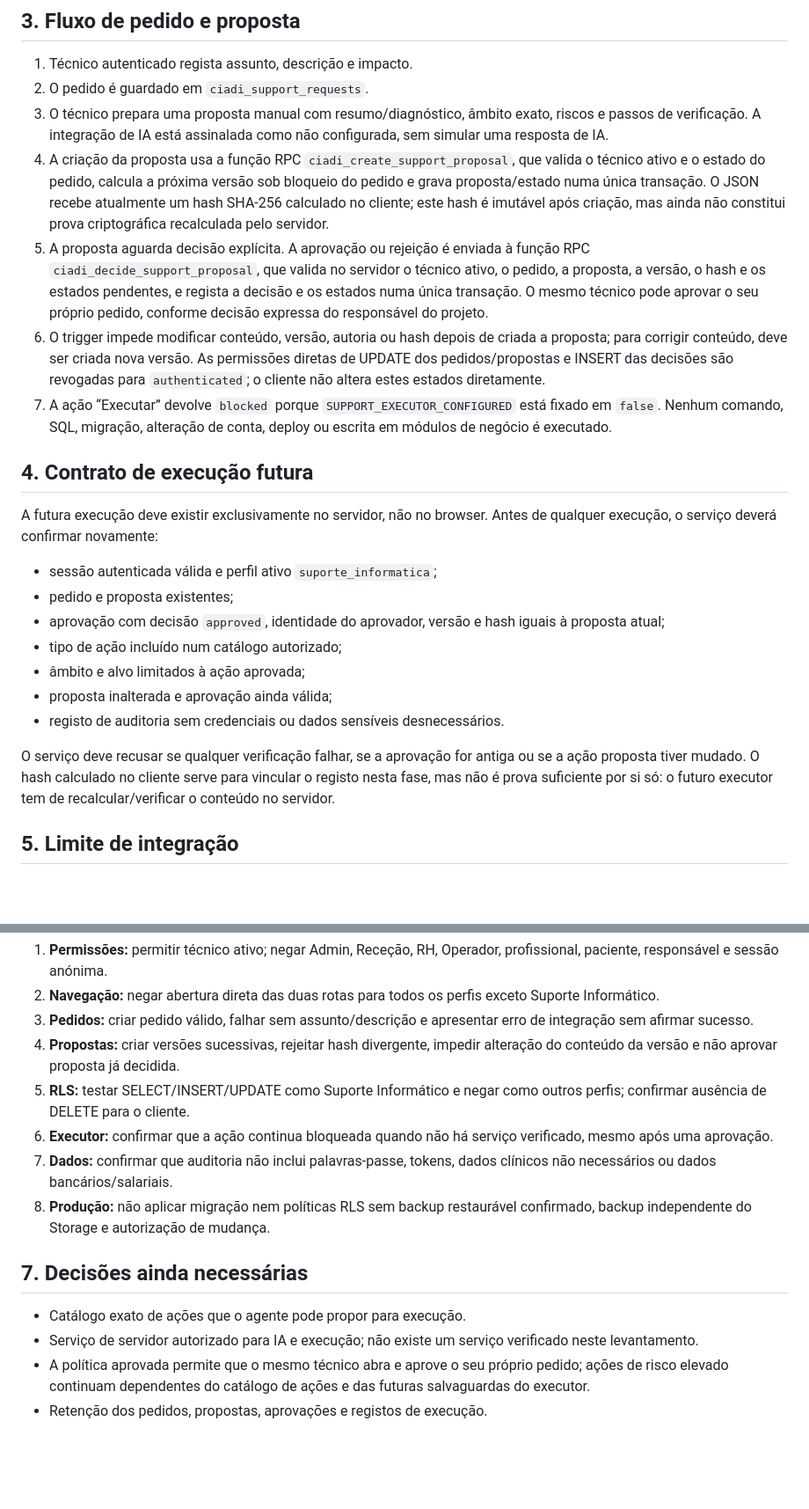
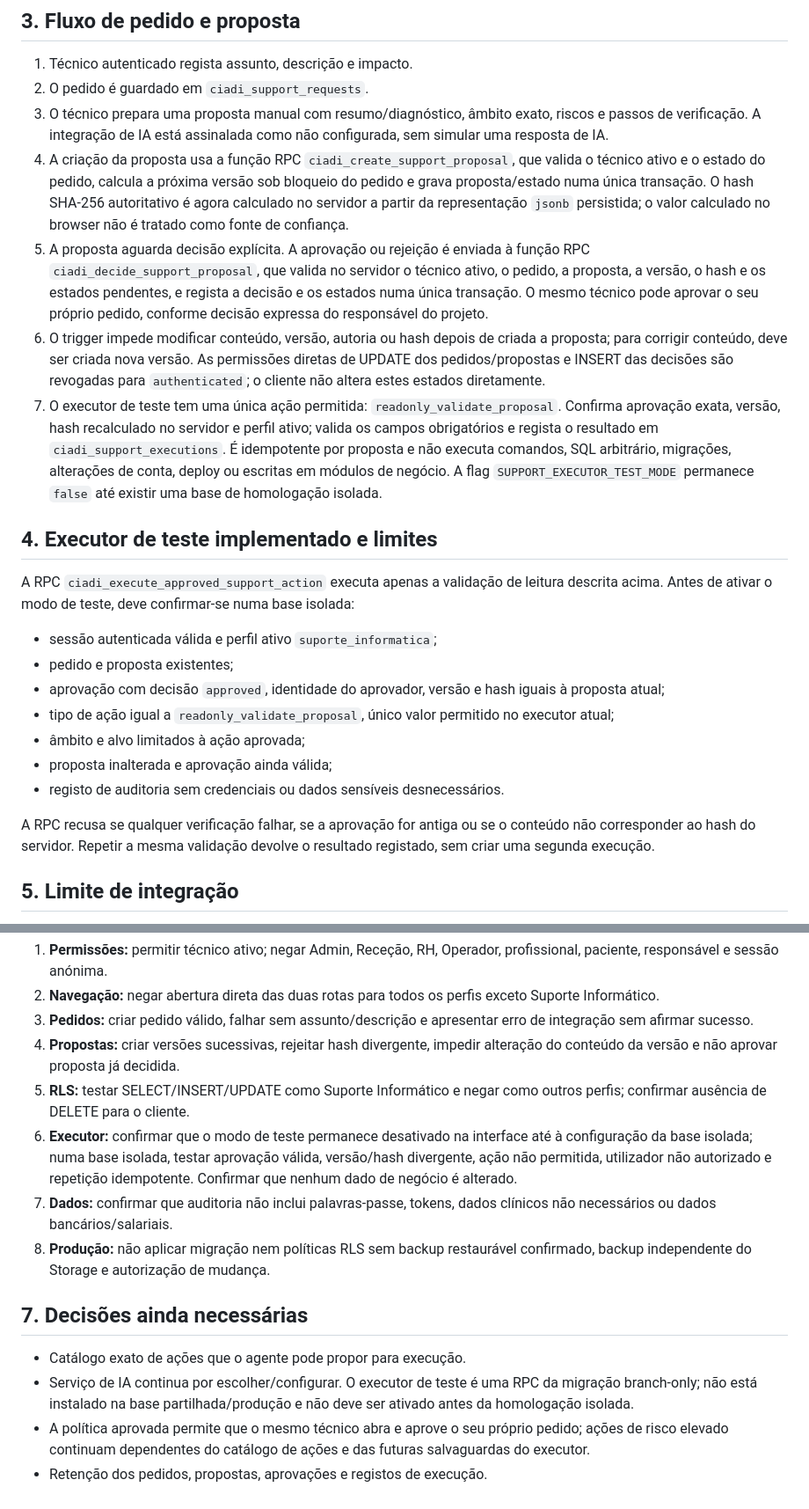
Before and after one commit to ivanioalberto83-cmyk/CIADI-, a Markdown page: docs/ESPECIFICACAO-AGENTE-IA-SUPORTE-CIADI-2026-10-29.md, 2 parts joined by grey strips. Shown at 88% size. GitHub-like rendering; blank space fills up the shorter version.

Commit message:
docs(ciadi): document read-only executor and server hash

```diff
--- a/docs/ESPECIFICACAO-AGENTE-IA-SUPORTE-CIADI-2026-10-29.md
+++ b/docs/ESPECIFICACAO-AGENTE-IA-SUPORTE-CIADI-2026-10-29.md
@@ -21,23 +21,23 @@ Dar ao técnico autorizado um local único para registar falhas, preparar uma pr
 1. Técnico autenticado regista assunto, descrição e impacto.
 2. O pedido é guardado em `ciadi_support_requests`.
 3. O técnico prepara uma proposta manual com resumo/diagnóstico, âmbito exato, riscos e passos de verificação. A integração de IA está assinalada como não configurada, sem simular uma resposta de IA.
-4. A criação da proposta usa a função RPC `ciadi_create_support_proposal`, que valida o técnico ativo e o estado do pedido, calcula a próxima versão sob bloqueio do pedido e grava proposta/estado numa única transação. O JSON recebe atualmente um hash SHA-256 calculado no cliente; este hash é imutável após criação, mas ainda não constitui prova criptográfica recalculada pelo servidor.
+4. A criação da proposta usa a função RPC `ciadi_create_support_proposal`, que valida o técnico ativo e o estado do pedido, calcula a próxima versão sob bloqueio do pedido e grava proposta/estado numa única transação. O hash SHA-256 autoritativo é agora calculado no servidor a partir da representação `jsonb` persistida; o valor calculado no browser não é tratado como fonte de confiança.
 5. A proposta aguarda decisão explícita. A aprovação ou rejeição é enviada à função RPC `ciadi_decide_support_proposal`, que valida no servidor o técnico ativo, o pedido, a proposta, a versão, o hash e os estados pendentes, e regista a decisão e os estados numa única transação. O mesmo técnico pode aprovar o seu próprio pedido, conforme decisão expressa do responsável do projeto.
 6. O trigger impede modificar conteúdo, versão, autoria ou hash depois de criada a proposta; para corrigir conteúdo, deve ser criada nova versão. As permissões diretas de UPDATE dos pedidos/propostas e INSERT das decisões são revogadas para `authenticated`; o cliente não altera estes estados diretamente.
-7. A ação “Executar” devolve `blocked` porque `SUPPORT_EXECUTOR_CONFIGURED` está fixado em `false`. Nenhum comando, SQL, migração, alteração de conta, deploy ou escrita em módulos de negócio é executado.
+7. O executor de teste tem uma única ação permitida: `readonly_validate_proposal`. Confirma aprovação exata, versão, hash recalculado no servidor e perfil ativo; valida os campos obrigatórios e regista o resultado em `ciadi_support_executions`. É idempotente por proposta e não executa comandos, SQL arbitrário, migrações, alterações de conta, deploy ou escritas em módulos de negócio. A flag `SUPPORT_EXECUTOR_TEST_MODE` permanece `false` até existir uma base de homologação isolada.
 
-## 4. Contrato de execução futura
+## 4. Executor de teste implementado e limites
 
-A futura execução deve existir exclusivamente no servidor, não no browser. Antes de qualquer execução, o serviço deverá confirmar novamente:
+A RPC `ciadi_execute_approved_support_action` executa apenas a validação de leitura descrita acima. Antes de ativar o modo de teste, deve confirmar-se numa base isolada:
 - sessão autenticada válida e perfil ativo `suporte_informatica`;
 - pedido e proposta existentes;
 - aprovação com decisão `approved`, identidade do aprovador, versão e hash iguais à proposta atual;
-- tipo de ação incluído num catálogo autorizado;
+- tipo de ação igual a `readonly_validate_proposal`, único valor permitido no executor atual;
 - âmbito e alvo limitados à ação aprovada;
 - proposta inalterada e aprovação ainda válida;
 - registo de auditoria sem credenciais ou dados sensíveis desnecessários.
 
-O serviço deve recusar se qualquer verificação falhar, se a aprovação for antiga ou se a ação proposta tiver mudado. O hash calculado no cliente serve para vincular o registo nesta fase, mas não é prova suficiente por si só: o futuro executor tem de recalcular/verificar o conteúdo no servidor.
+A RPC recusa se qualquer verificação falhar, se a aprovação for antiga ou se o conteúdo não corresponder ao hash do servidor. Repetir a mesma validação devolve o resultado registado, sem criar uma segunda execução.
 
 ## 5. Limite de integração
 
@@ -55,13 +55,13 @@ A inspeção do repositório não identificou um serviço de IA ou executor de a
 3. **Pedidos:** criar pedido válido, falhar sem assunto/descrição e apresentar erro de integração sem afirmar sucesso.
 4. **Propostas:** criar versões sucessivas, rejeitar hash divergente, impedir alteração do conteúdo da versão e não aprovar proposta já decidida.
 5. **RLS:** testar SELECT/INSERT/UPDATE como Suporte Informático e negar como outros perfis; confirmar ausência de DELETE para o cliente.
-6. **Executor:** confirmar que a ação continua bloqueada quando não há serviço verificado, mesmo após uma aprovação.
+6. **Executor:** confirmar que o modo de teste permanece desativado na interface até à configuração da base isolada; numa base isolada, testar aprovação válida, versão/hash divergente, ação não permitida, utilizador não autorizado e repetição idempotente. Confirmar que nenhum dado de negócio é alterado.
 7. **Dados:** confirmar que auditoria não inclui palavras-passe, tokens, dados clínicos não necessários ou dados bancários/salariais.
 8. **Produção:** não aplicar migração nem políticas RLS sem backup restaurável confirmado, backup independente do Storage e autorização de mudança.
 
 ## 7. Decisões ainda necessárias
 
 - Catálogo exato de ações que o agente pode propor para execução.
-- Serviço de servidor autorizado para IA e execução; não existe um serviço verificado neste levantamento.
+- Serviço de IA continua por escolher/configurar. O executor de teste é uma RPC da migração branch-only; não está instalado na base partilhada/produção e não deve ser ativado antes da homologação isolada.
 - A política aprovada permite que o mesmo técnico abra e aprove o seu próprio pedido; ações de risco elevado continuam dependentes do catálogo de ações e das futuras salvaguardas do executor.
 - Retenção dos pedidos, propostas, aprovações e registos de execução.
```
Also changed, not shown: other parts of docs/ESPECIFICACAO-AGENTE-IA-SUPORTE-CIADI-2026-10-29.md (+1 -1 lines).
